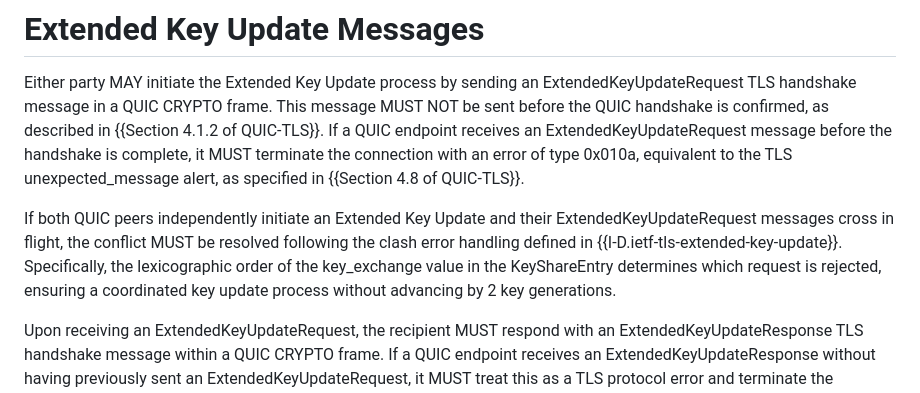
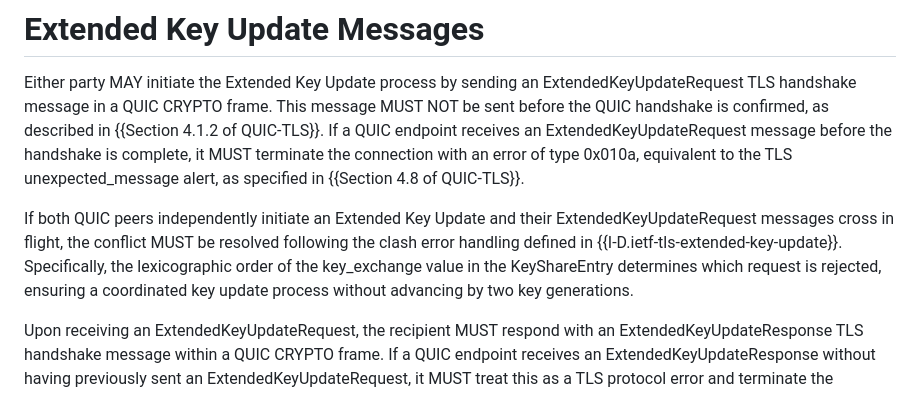
Before and after one commit to quicwg/extended-key-update, a Markdown page: draft-ietf-quic-extended-key-update.md, the part around the change. GitHub-like rendering.

```diff
--- a/draft-ietf-quic-extended-key-update.md
+++ b/draft-ietf-quic-extended-key-update.md
@@ -99,7 +99,7 @@ toggled to indicate a key update following the successful post-handshake exchang
 
 Either party MAY initiate the Extended Key Update process by sending an ExtendedKeyUpdateRequest TLS handshake message in a QUIC CRYPTO frame. This message MUST NOT be sent before the QUIC handshake is confirmed, as described in {{Section 4.1.2 of QUIC-TLS}}. If a QUIC endpoint receives an ExtendedKeyUpdateRequest message before the handshake is complete, it MUST terminate the connection with an error of type 0x010a, equivalent to the TLS unexpected_message alert, as specified in {{Section 4.8 of QUIC-TLS}}.
 
-If both QUIC peers independently initiate an Extended Key Update and their ExtendedKeyUpdateRequest messages cross in flight, the conflict MUST be resolved following the clash error handling defined in {{I-D.ietf-tls-extended-key-update}}. Specifically, the lexicographic order of the key_exchange value in the KeyShareEntry determines which request is rejected, ensuring a coordinated key update process without advancing by 2 key generations.
+If both QUIC peers independently initiate an Extended Key Update and their ExtendedKeyUpdateRequest messages cross in flight, the conflict MUST be resolved following the clash error handling defined in {{I-D.ietf-tls-extended-key-update}}. Specifically, the lexicographic order of the key_exchange value in the KeyShareEntry determines which request is rejected, ensuring a coordinated key update process without advancing by two key generations.
 
 Upon receiving an ExtendedKeyUpdateRequest, the recipient MUST respond with an ExtendedKeyUpdateResponse TLS handshake message within a QUIC CRYPTO frame. If a QUIC endpoint receives an ExtendedKeyUpdateResponse without having previously sent an ExtendedKeyUpdateRequest, it MUST treat this as a TLS protocol error and terminate the connection with an error of type 0x010a, equivalent to the TLS unexpected_message alert, as specified in {{Section 4.8 of QUIC-TLS}}.
 
```
